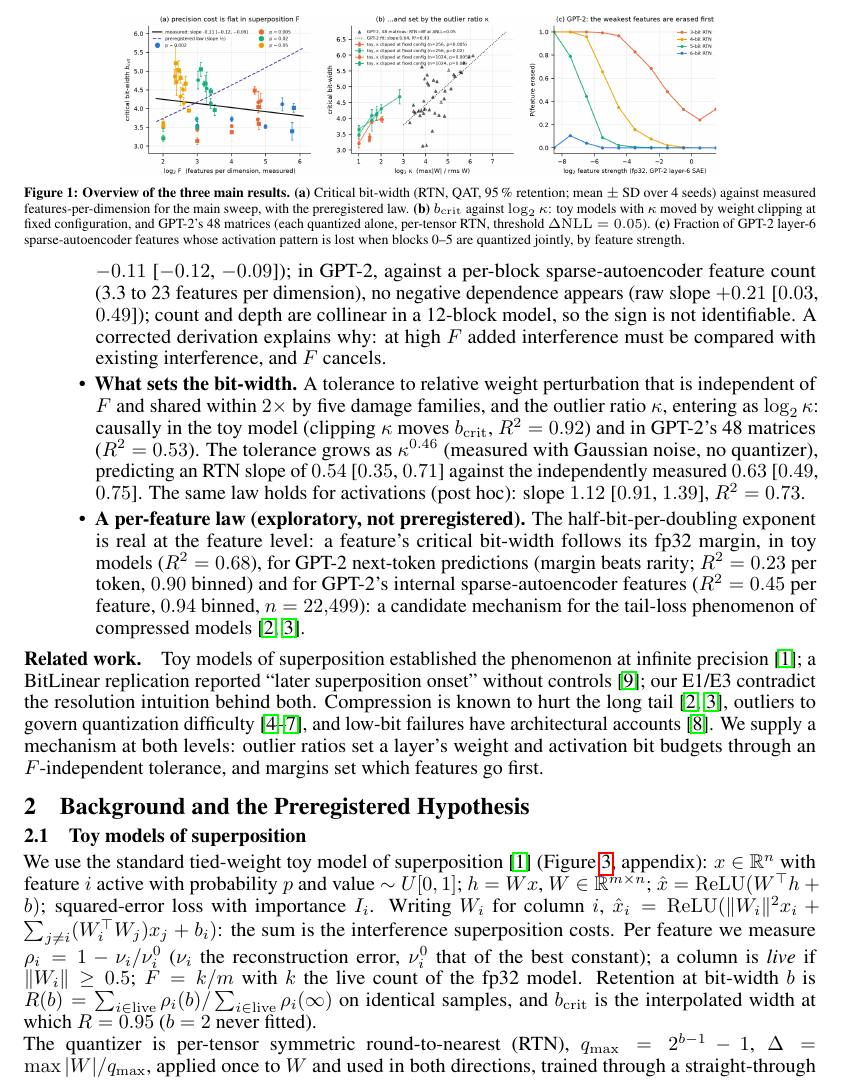
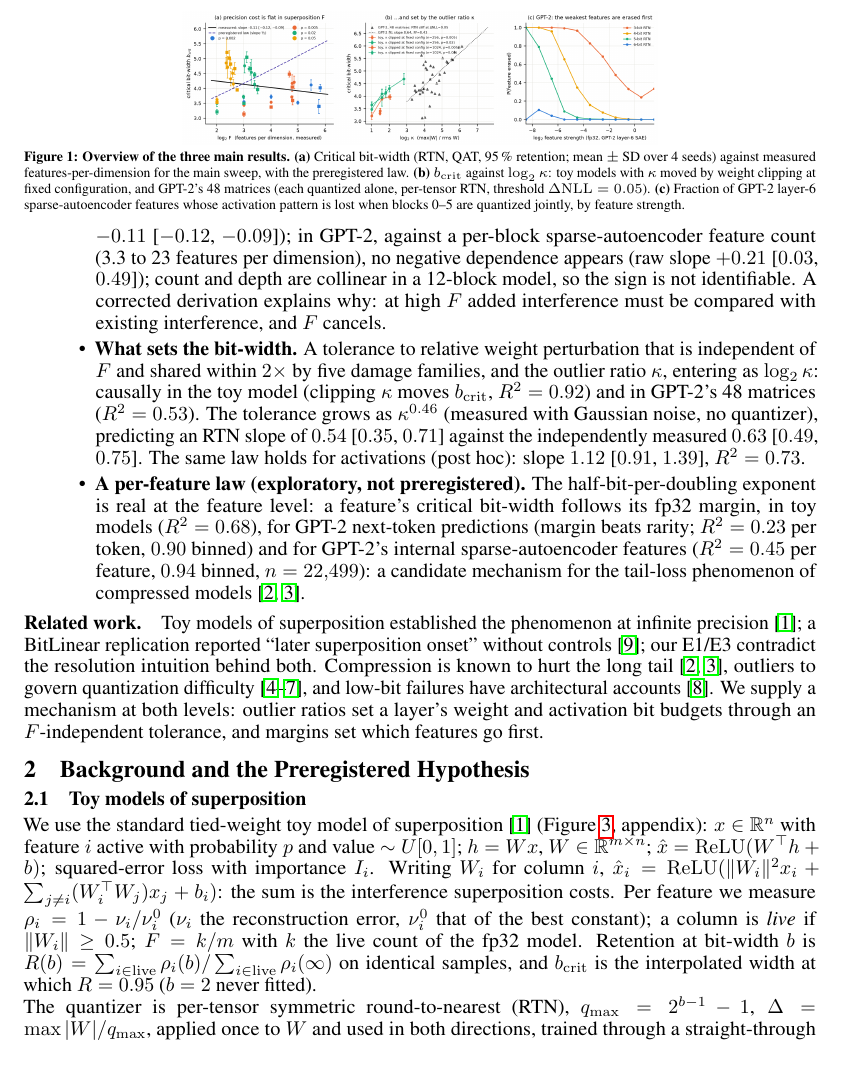
Before and after one commit to LakshyaV/neurips_workshop, a LaTeX paper (paper/main_v4.tex): part of page 2 of 12, cut so that both start at the same text. Compiled offline with pdfLaTeX.

Commit message:
v4: refit after abstract edit via figure width only; main text ends page 4, references page 5 (#35)
Co-authored-by: Lakshya <lakyvasu22@gmail.com>

```diff
--- a/paper/main_v4.tex
+++ b/paper/main_v4.tex
@@ -87,7 +87,7 @@ models~\cite{hooker2019,hooker2020}.
 
 \begin{figure}[t]
 \centering
-\includegraphics[width=0.76\linewidth]{fig_hero.png}
+\includegraphics[width=0.60\linewidth]{fig_hero.png}
 \caption{\textbf{Overview of the three main results.} \textbf{(a)} Critical bit-width (RTN, QAT, 95\,\% retention; mean $\pm$ SD over 4 seeds) against measured
 features-per-dimension for the main sweep, with the preregistered law. \textbf{(b)} $b_{\mathrm{crit}}$ against
 $\log_2\kappa$: toy models with $\kappa$ moved by weight clipping at fixed configuration, and GPT-2's 48 matrices (each
```
Also changed, not shown: paper/main_v4.pdf.
